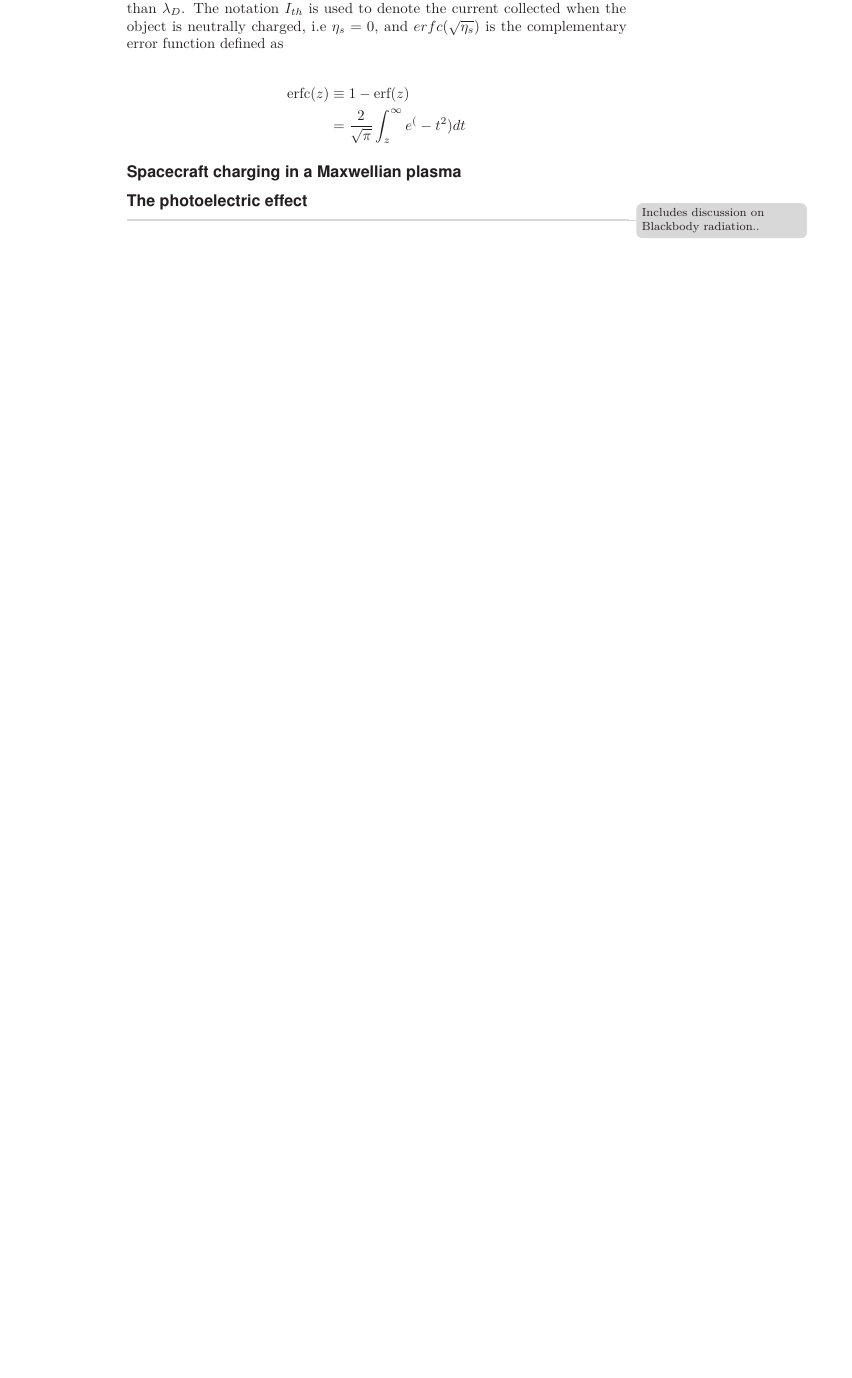
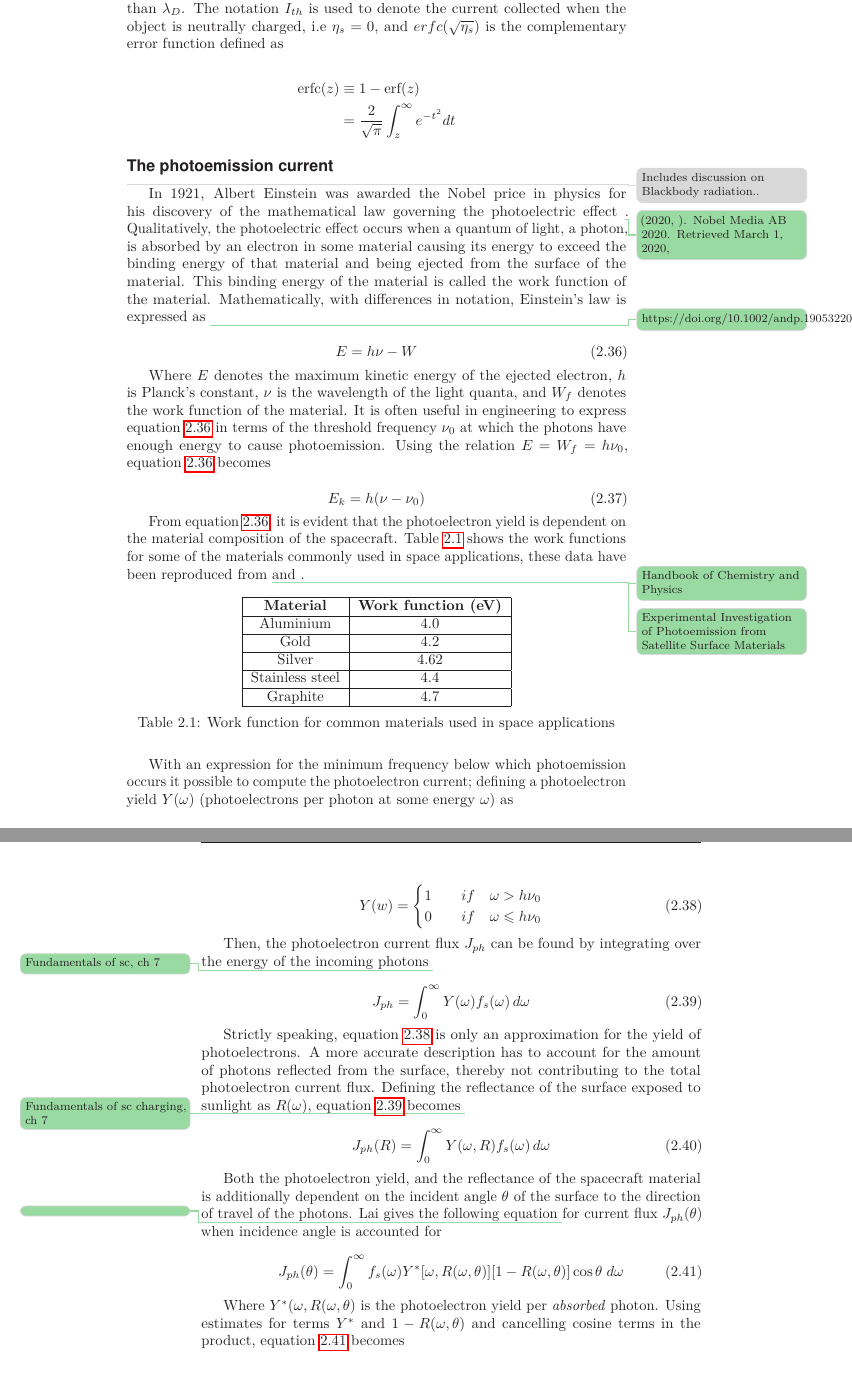
Before and after one commit to trymen/Master-thesis-Trym-Erik-Nielsen, a LaTeX thesis (main.tex, which reads sections/TheoreticalBackground.tex): part of page 25 of 38 before the commit and two parts of pages 25 and 26 of 38 after it, the two joined at a grey line, cut so that both start at the same text, the shorter picture padded with empty space. Compiled offline with pdfLaTeX.

Commit message:
New section on the photoemission current in thereotical background chapter

```diff
--- a/main.tex
+++ b/main.tex
@@ -1,6 +1,6 @@
 \documentclass[a4paper, american]{memoir}
 
-\setsecnumdepth{subsection}
+\setsecnumdepth{subsubsection}
 \usepackage{style}           % Custom style
 \usepackage[MEK, 60]{masterfrontpage} % Front page
 \usepackage{kantlipsum}      % Dummy text
--- a/sections/TheoreticalBackground.tex
+++ b/sections/TheoreticalBackground.tex
@@ -312,12 +312,75 @@ Where equations \ref{eq:IPlane}, \ref{eq:ICylinder} and \ref{eq:Isphere} are the
 \begin{subequations}
     \begin{align*}
         \text{erfc}(z) &\equiv 1 - \text{erf}(z) \\
-        &= \frac{2}{\sqrt{\pi}} \int^\infty_z e^(-t^2) dt
+        &= \frac{2}{\sqrt{\pi}} \int^\infty_z e^{-t^2} dt
     \end{align*}
 \end{subequations}
 
 
-\subsection*{Spacecraft charging in a Maxwellian plasma}
+\subsection*{The photoemission current}\todo{Includes discussion on Blackbody radiation..}
+In 1921, Albert Einstein was awarded the Nobel price in physics for his discovery of the mathematical law governing the photoelectric effect \insertref{(2020, ). Nobel Media AB 2020. Retrieved March 1, 2020,}. Qualitatively, the photoelectric effect occurs when a quantum of light, a photon, is absorbed by an electron in some material causing its energy to exceed the binding energy of that material and being ejected from the surface of the material. This binding energy of the material is called the work function of the material. Mathematically, with differences in notation, Einstein's law is expressed as \insertref{https://doi.org/10.1002/andp.19053220607}
+
+\begin{equation}\label{eq:phelectron}
+    E = h \nu - W
+\end{equation}
+
+Where $E$ denotes the maximum kinetic energy of the ejected electron, $h$ is Planck's constant, $\nu$ is the wavelength of the light quanta, and $W_f$ denotes the work function of the material. It is often useful in engineering to express equation \ref{eq:phelectron} in terms of the threshold frequency $\nu_0$ at which the photons have enough energy to cause photoemission. Using the relation $E = W_f = h \nu_0$, equation \ref{eq:phelectron} becomes
+
+\begin{equation}\label{eq:phfreq}
+    E_{k} = h(\nu - \nu_0)
+\end{equation}
+
+From equation \ref{eq:phelectron}, it is evident that the photoelectron yield is dependent on the material composition of the spacecraft. Table \ref{tab:workfunc} shows the work functions for some of the materials commonly used in space applications, these data have been reproduced from \insertref{Handbook of Chemistry and Physics} and \insertref{Experimental Investigation of Photoemission from Satellite Surface Materials}.
+
+\begin{table}[h!]
+    \centering
+    \begin{tabular}{|c|c|}
+        \hline
+        \textbf{Material} & \textbf{Work function (eV)} \\ \hline
+        Aluminium         & 4.0                    \\ \hline
+        Gold              & 4.2                    \\ \hline
+        Silver            & 4.62                   \\ \hline
+        Stainless steel   & 4.4                    \\ \hline
+        Graphite          & 4.7                    \\ \hline
+    \end{tabular}
+    \caption{Work function for common materials used in space applications}
+    \label{tab:workfunc}
+\end{table}
+
+With an expression for the minimum frequency below which photoemission occurs it possible to compute the photoelectron current; defining a photoelectron yield $Y(\omega)$  (photoelectrons per photon at some energy $\omega$) as
+
+\begin{equation} \label{eq:naivePhYield}
+    Y(w) =
+    \begin{cases}
+        1 \quad& if \quad \omega > h \nu_0 \\
+        0 \quad& if \quad \omega \leqslant h \nu_0
+    \end{cases}
+\end{equation}
 
 
-\subsection*{The photoelectric effect}\todo{Includes discussion on Blackbody radiation..}
+Then, the photoelectron current flux $J_{ph}$ can be found by integrating over the energy of the incoming photons \insertref{Fundamentals of sc, ch 7}
+
+\begin{equation}\label{eq:phCurrentNaive}
+    J_{ph} = \int^\infty_0 Y(\omega) f_s(\omega) \, d\omega
+\end{equation}
+
+
+Strictly speaking, equation \ref{eq:naivePhYield} is only an approximation for the yield of photoelectrons. A more accurate description has to account for the amount of photons reflected from the surface, thereby not contributing to the total photoelectron current flux. Defining the reflectance of the surface exposed to sunlight as $R(\omega)$, equation \ref{eq:phCurrentNaive} becomes \insertref{Fundamentals of sc charging, ch 7}
+
+\begin{equation}\label{eq:phCurrentR}
+    J_{ph}(R) = \int^\infty_0 Y(\omega, R) f_s(\omega) \, d\omega
+\end{equation}
+
+Both the photoelectron yield, and the reflectance of the spacecraft material is additionally dependent on the incident angle $\theta$ of the surface to the direction of travel of the photons. Lai gives the following equation \insertref{} for current flux $J_{ph}(\theta)$ when incidence angle is accounted for
+
+\begin{equation}\label{eq:phCurrentFull}
+    J_{ph}(\theta) = \int^\infty_0 f_s(\omega) Y^{*}[\omega, R(\omega, \theta)][1 - R(\omega, \theta)] \cos \theta \; d\omega
+\end{equation}
+
+Where $Y^{*}(\omega, R(\omega, \theta)$ is the photoelectron yield per \emph{absorbed} photon. Using estimates for terms $Y^{*}$ and $1 - R(\omega, \theta)$ and cancelling cosine terms in the product, equation \ref{eq:phCurrentFull} becomes
+
+\begin{subequations}
+    \begin{align}
+        J_{ph}(\theta) &= \int^\infty_0 f_s(\omega) Y(\omega)(1 - R(\omega)) \cos \theta \; d\omega \\
+        J_{ph}(\theta) &= J_{ph}(0) \cos \theta
+    \end{align}
```
Also changed, not shown: figures/blackbody.png (added), sections/TheoreticalBackground.tex (29 more changed lines).
